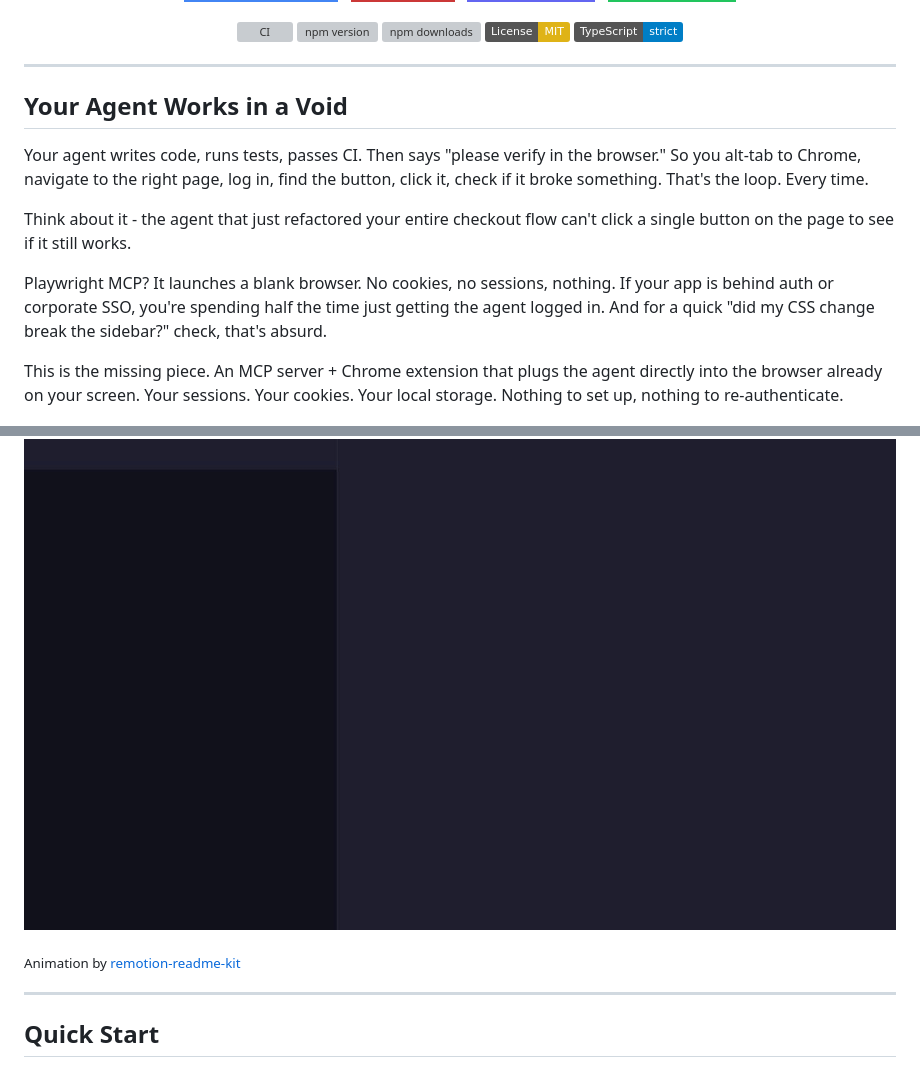
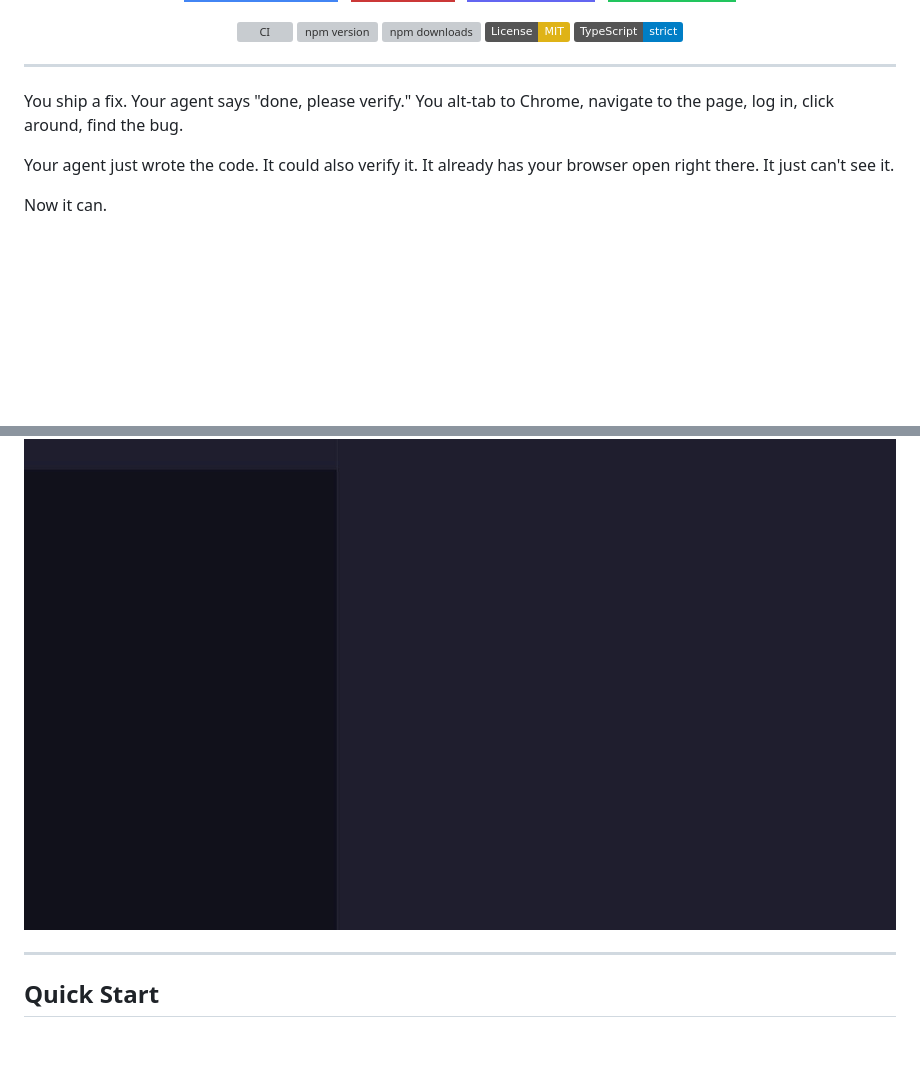
Before and after one commit to ofershap/real-browser-mcp, a Markdown page: README.md, 2 parts joined by grey strips. Drawn GitHub-style; pictures changed too: assets/demo.gif; badges without logos; blank space fills up the shorter version; grey boxes are pictures that could not be loaded.

Commit message:
rewrite intro, new split-screen demo GIF (#11)
New BrowserDemo template shows IDE chat + live browser
side by side. Intro text trimmed to 6 lines.

Made-with: Cursor

Co-authored-by: Ofer Shapira <2589702+ofershap@users.noreply.github.com>

```diff
--- a/README.md
+++ b/README.md
@@ -28,19 +28,15 @@
 
 ---
 
-## Your Agent Works in a Void
+You ship a fix. Your agent says "done, please verify."
+You alt-tab to Chrome, navigate to the page, log in, click around, find the bug.
 
-Your agent writes code, runs tests, passes CI. Then says "please verify in the browser." So you alt-tab to Chrome, navigate to the right page, log in, find the button, click it, check if it broke something. That's the loop. Every time.
+Your agent just wrote the code. It could also verify it.
+It already has your browser open right there. It just can't see it.
 
-Think about it - the agent that just refactored your entire checkout flow can't click a single button on the page to see if it still works.
-
-Playwright MCP? It launches a blank browser. No cookies, no sessions, nothing. If your app is behind auth or corporate SSO, you're spending half the time just getting the agent logged in. And for a quick "did my CSS change break the sidebar?" check, that's absurd.
-
-This is the missing piece. An MCP server + Chrome extension that plugs the agent directly into the browser already on your screen. Your sessions. Your cookies. Your local storage. Nothing to set up, nothing to re-authenticate.
+Now it can.
 
 ![Demo](assets/demo.gif)
-
-<sub>Animation by <a href="https://github.com/ofershap/remotion-readme-kit">remotion-readme-kit</a></sub>
 
 ---
 
```
